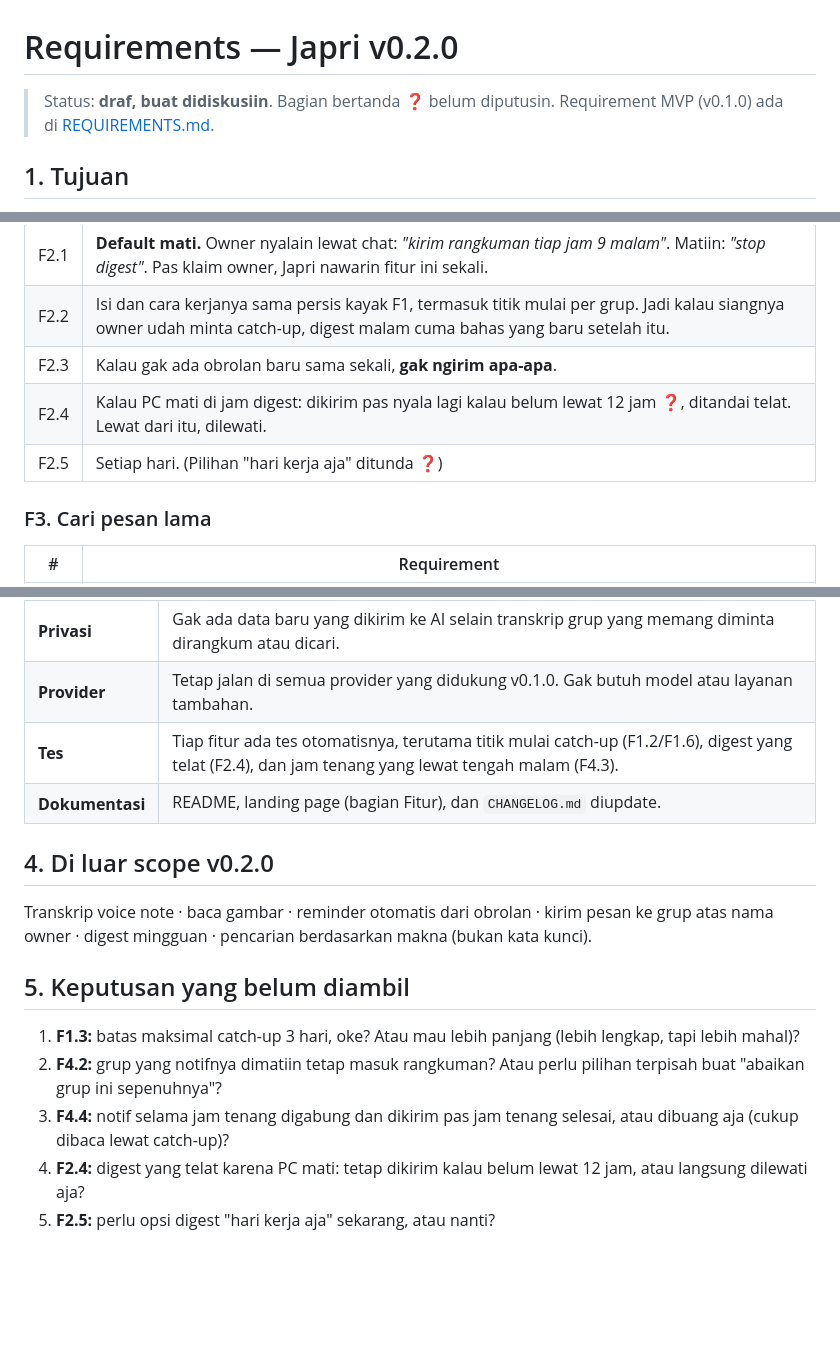
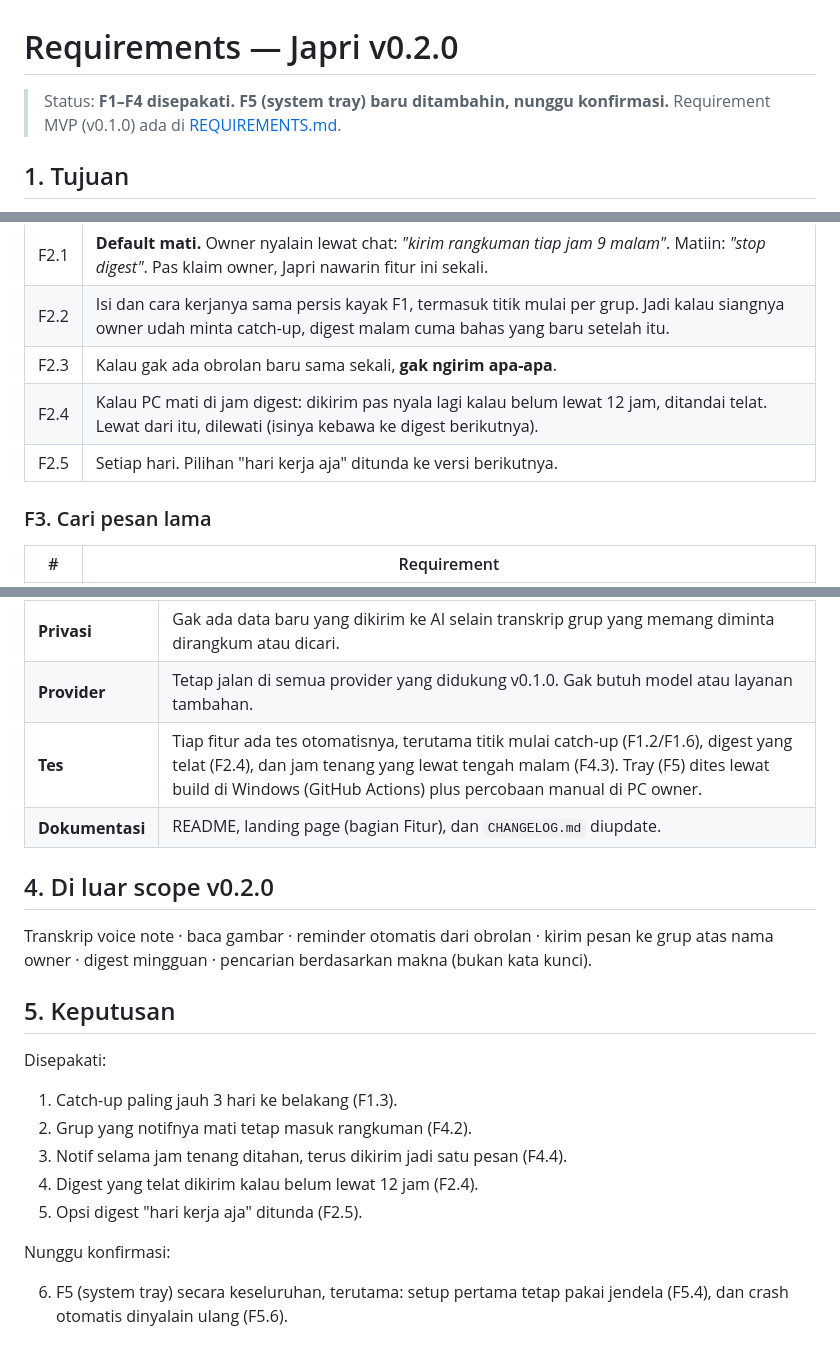
Before and after one commit to rifaldirizqi/japri, a Markdown page: docs/REQUIREMENTS-v0.2.0.md, 3 parts joined by grey strips. Drawn GitHub-style; blank space fills up the shorter version.

Commit message:
Settle v0.2.0 decisions and add system tray requirement
Co-Authored-By: Claude Opus 5.5 <noreply@anthropic.com>
Claude-Session: https://claude.ai/code/session_01GkkMEQN2KVzQeaV4pBwnSW

```diff
--- a/docs/REQUIREMENTS-v0.2.0.md
+++ b/docs/REQUIREMENTS-v0.2.0.md
@@ -1,6 +1,6 @@
 # Requirements — Japri v0.2.0
 
-> Status: **draf, buat didiskusiin**. Bagian bertanda ❓ belum diputusin.
+> Status: **F1–F4 disepakati. F5 (system tray) baru ditambahin, nunggu konfirmasi.**
 > Requirement MVP (v0.1.0) ada di [REQUIREMENTS.md](REQUIREMENTS.md).
 
 ## 1. Tujuan
@@ -35,8 +35,8 @@ Catch-up yang dikirim otomatis tiap hari di jam yang owner pilih.
 | F2.1 | **Default mati.** Owner nyalain lewat chat: _"kirim rangkuman tiap jam 9 malam"_. Matiin: _"stop digest"_. Pas klaim owner, Japri nawarin fitur ini sekali. |
 | F2.2 | Isi dan cara kerjanya sama persis kayak F1, termasuk titik mulai per grup. Jadi kalau siangnya owner udah minta catch-up, digest malam cuma bahas yang baru setelah itu. |
 | F2.3 | Kalau gak ada obrolan baru sama sekali, **gak ngirim apa-apa**. |
-| F2.4 | Kalau PC mati di jam digest: dikirim pas nyala lagi kalau belum lewat 12 jam ❓, ditandai telat. Lewat dari itu, dilewati. |
-| F2.5 | Setiap hari. (Pilihan "hari kerja aja" ditunda ❓) |
+| F2.4 | Kalau PC mati di jam digest: dikirim pas nyala lagi kalau belum lewat 12 jam, ditandai telat. Lewat dari itu, dilewati (isinya kebawa ke digest berikutnya). |
+| F2.5 | Setiap hari. Pilihan "hari kerja aja" ditunda ke versi berikutnya. |
 
 ### F3. Cari pesan lama
 
@@ -66,17 +82,23 @@ Catch-up yang dikirim otomatis tiap hari di jam yang owner pilih.
 | **Kompatibel** | Update dari v0.1.0 jalan otomatis: database & config lama dimigrasi sendiri, gak perlu setup ulang atau scan QR. |
 | **Privasi** | Gak ada data baru yang dikirim ke AI selain transkrip grup yang memang diminta dirangkum atau dicari. |
 | **Provider** | Tetap jalan di semua provider yang didukung v0.1.0. Gak butuh model atau layanan tambahan. |
-| **Tes** | Tiap fitur ada tes otomatisnya, terutama titik mulai catch-up (F1.2/F1.6), digest yang telat (F2.4), dan jam tenang yang lewat tengah malam (F4.3). |
+| **Tes** | Tiap fitur ada tes otomatisnya, terutama titik mulai catch-up (F1.2/F1.6), digest yang telat (F2.4), dan jam tenang yang lewat tengah malam (F4.3). Tray (F5) dites lewat build di Windows (GitHub Actions) plus percobaan manual di PC owner. |
 | **Dokumentasi** | README, landing page (bagian Fitur), dan `CHANGELOG.md` diupdate. |
 
 ## 4. Di luar scope v0.2.0
 
 Transkrip voice note · baca gambar · reminder otomatis dari obrolan · kirim pesan ke grup atas nama owner · digest mingguan · pencarian berdasarkan makna (bukan kata kunci).
 
-## 5. Keputusan yang belum diambil
+## 5. Keputusan
 
-1. **F1.3:** batas maksimal catch-up 3 hari, oke? Atau mau lebih panjang (lebih lengkap, tapi lebih mahal)?
-2. **F4.2:** grup yang notifnya dimatiin tetap masuk rangkuman? Atau perlu pilihan terpisah buat "abaikan grup ini sepenuhnya"?
-3. **F4.4:** notif selama jam tenang digabung dan dikirim pas jam tenang selesai, atau dibuang aja (cukup dibaca lewat catch-up)?
-4. **F2.4:** digest yang telat karena PC mati: tetap dikirim kalau belum lewat 12 jam, atau langsung dilewati aja?
-5. **F2.5:** perlu opsi digest "hari kerja aja" sekarang, atau nanti?
+Disepakati:
+
+1. Catch-up paling jauh 3 hari ke belakang (F1.3).
+2. Grup yang notifnya mati tetap masuk rangkuman (F4.2).
+3. Notif selama jam tenang ditahan, terus dikirim jadi satu pesan (F4.4).
+4. Digest yang telat dikirim kalau belum lewat 12 jam (F2.4).
+5. Opsi digest "hari kerja aja" ditunda (F2.5).
+
+Nunggu konfirmasi:
+
+6. F5 (system tray) secara keseluruhan, terutama: setup pertama tetap pakai jendela (F5.4), dan crash otomatis dinyalain ulang (F5.6).
```
Also changed, not shown: other parts of docs/REQUIREMENTS-v0.2.0.md (+19 -3 lines).
